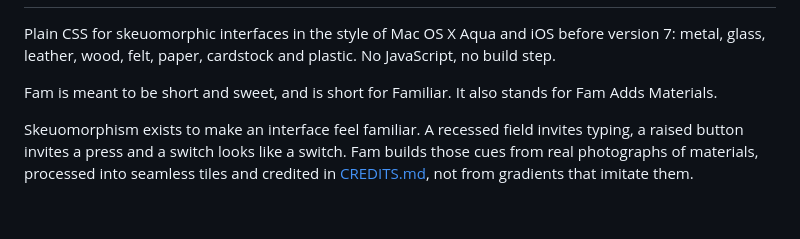
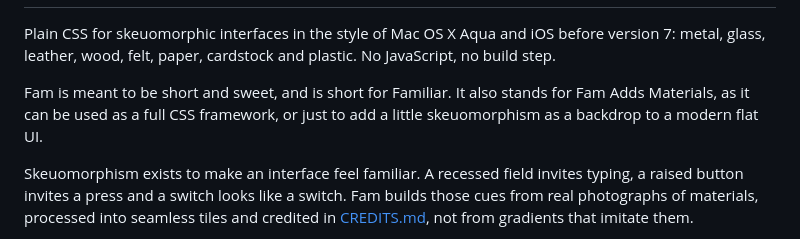
Before and after one commit to electrikmilk/fam, a Markdown page: README.md, the part around the change. Rendered like a GitHub page; blank space fills up the shorter version.

Commit message:
Clarify that Fam works as a full framework or as a backdrop for a flat UI
Co-Authored-By: Claude Sonnet 5.5 <noreply@anthropic.com>

```diff
--- a/README.md
+++ b/README.md
@@ -2,7 +2,7 @@
 
 Plain CSS for skeuomorphic interfaces in the style of Mac OS X Aqua and iOS before version 7: metal, glass, leather, wood, felt, paper, cardstock and plastic. No JavaScript, no build step.
 
-Fam is meant to be short and sweet, and is short for Familiar. It also stands for Fam Adds Materials.
+Fam is meant to be short and sweet, and is short for Familiar. It also stands for Fam Adds Materials, as it can be used as a full CSS framework, or just to add a little skeuomorphism as a backdrop to a modern flat UI.
 
 Skeuomorphism exists to make an interface feel familiar. A recessed field invites typing, a raised button invites a press and a switch looks like a switch. Fam builds those cues from real photographs of materials, processed into seamless tiles and credited in [CREDITS.md](CREDITS.md), not from gradients that imitate them.
 
```
